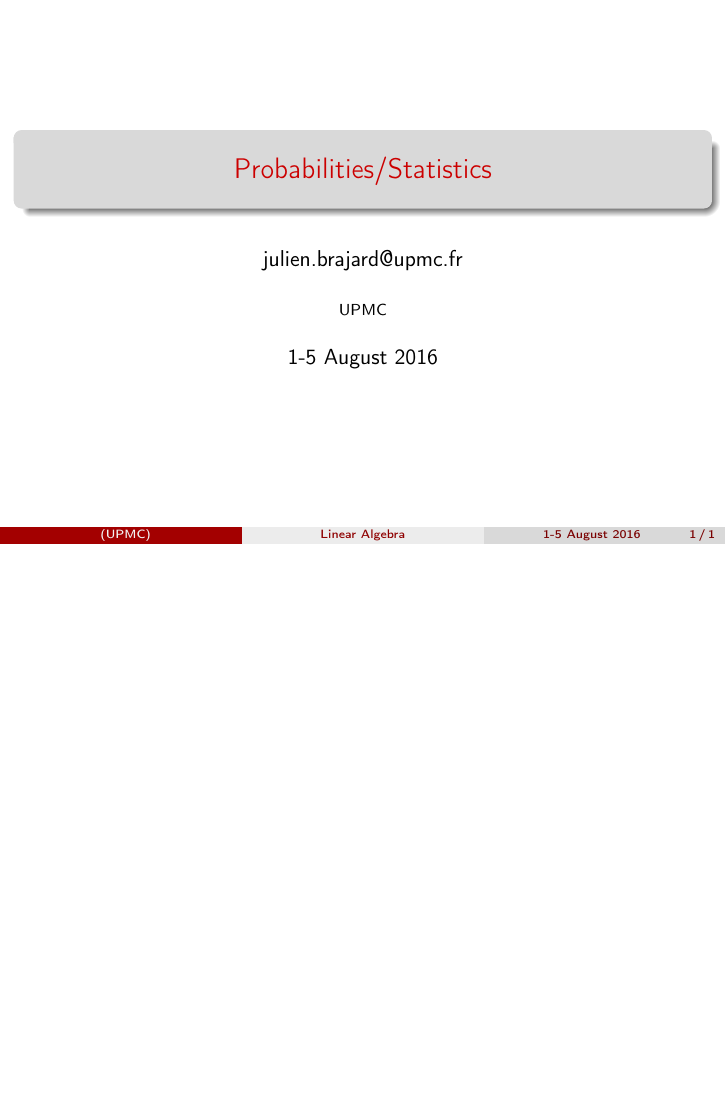
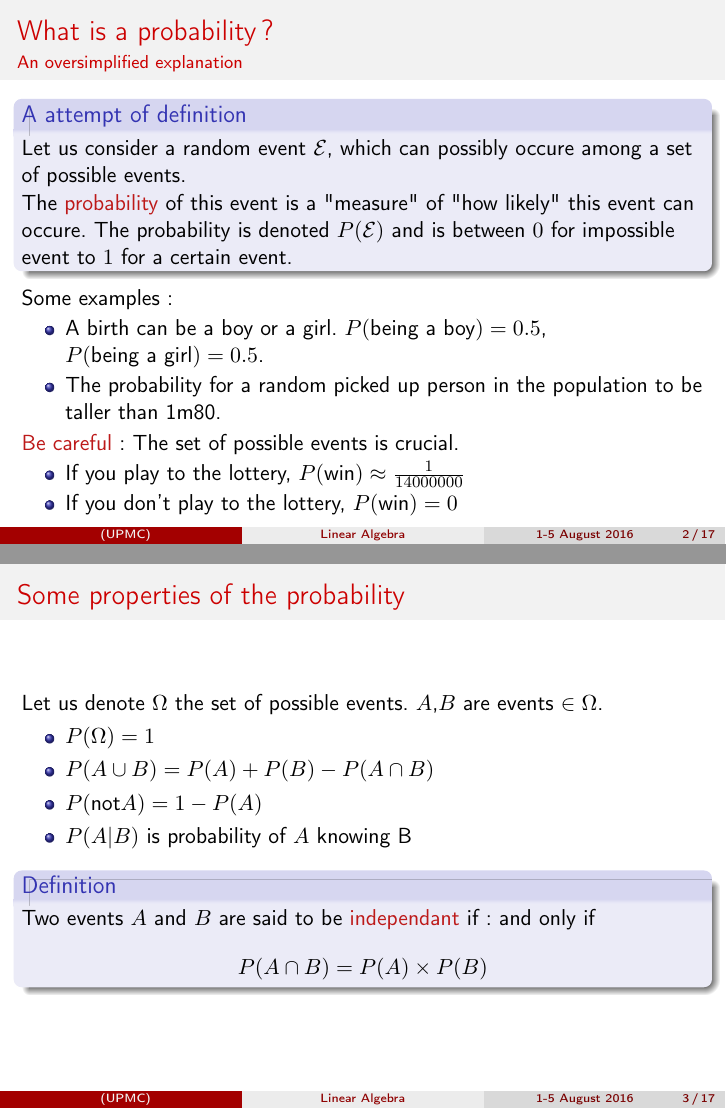
Before and after one commit to brajard/talks, LaTeX slides (2016/ROSCOFF/cours-3/cours-3.tex): the whole page before the commit and pages 2 and 3 of 17 after it, the two joined at a grey line, the shorter picture padded with empty space. Compiled offline with pdfLaTeX.

Commit message:
ros:cours-3

```diff
--- a/2016/ROSCOFF/cours-3/cours-3.tex
+++ b/2016/ROSCOFF/cours-3/cours-3.tex
@@ -197,6 +197,69 @@
 \end{frame}
 %%%%%%%%%%%%%%%%%%%%%
 
+\begin{frame}
+\frametitle{What is a probability ?}
+\framesubtitle{An oversimplified explanation}
+\begin{block}{A attempt of definition}
+Let us consider a random event $\mathcal{E}$, which can possibly occure among
+a set of possible events.
+
+The \alert{probability} of this event is a "measure" of "how likely" this event can occure.
+The probability is denoted $P(\mathcal{E})$ and is between $0$ for impossible event to $1$ for
+a certain event.
+\end{block}
+Some examples:
+\begin{itemize}
+\item A birth can be a boy or a girl. $P(\text{being a boy})=0.5$, $P(\text{being a girl})=0.5$.
+\item The probability for a random picked up person in the population to be taller than 1m80.
+\end{itemize}
+\alert{Be careful}: The set of possible events is crucial.
+\begin{itemize}
+\item If you play to the lottery, $P(\text{win})\approx \frac{1}{14000000}$
+\item If you don't play to the lottery, $P(\text{win})=0$
+\end{itemize}
+\end{frame}
+
+%%%%%%%%%%%%%%%%%%%%%%%%%%%%%%%%%%%%%%%%%%%%%%%%%%%%%%%%%%%%%%%%%%%%%%%%%%%%%%%%%%%%%%
+
+\begin{frame}
+\frametitle{Some properties of the probability}
+Let us denote $\Omega$ the set of possible events. $A$,$B$ are events $\in \Omega$.
+
+\begin{itemize}
+\item $P(\Omega)=1$
+\item $P(A\cup B)=P(A)+P(B) - P(A \cap B)$
+\item $P(\text{not}A)= 1 - P(A)$
+\item $P(A|B)$ is probability of $A$ knowing B
+\end{itemize}
+
+\begin{block}{Definition}
+Two events $A$ and $B$ are said to be \alert{independant} if:
+and only if
+$$P(A\cap B)=P(A)\times P(B)$$
+\end{block}
+\note{draw diagrams}
+\end{frame}
+
+
 %%%%%%%%%%%%%%%%%%%%%%%%%%%%%%%%%%%%%%%%%%%%%%%%%%%%%%%%%%%%%%%%%%%%%%%%%%%%%%%%%%%%%%
 
 
+\begin{frame}
+\frametitle{Random variable}
+\begin{block}{Definition (intuitive)}
+A \alert{random variable} is a variable that can take randomly different values.
+\end{block}
+A random variable can be:
+\begin{itemize}
+\item Discrete
+\begin{exampleblock}{Ex. 1: Value of a dice}
+The result $X$ of a dice roll is a random variable with values in $\{1,2,3,4,5,6\}$.
+\end{exampleblock}
+\item Continuous
+\begin{exampleblock}{Ex. 2: Sea temperature}
+The temperature of the sea for this afternoon at 2 p.m. is a random value in $
+\R$.
+\end{exampleblock}
+\end{itemize}
+\end{frame}
@@ -202,0 +287 @@
+This probability is denoted $P(x)$ or
```
Also changed, not shown: 2016/ROSCOFF/cours-3/cours-3.tex (127 more changed lines).
